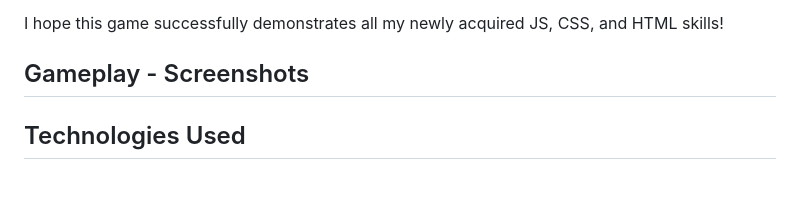
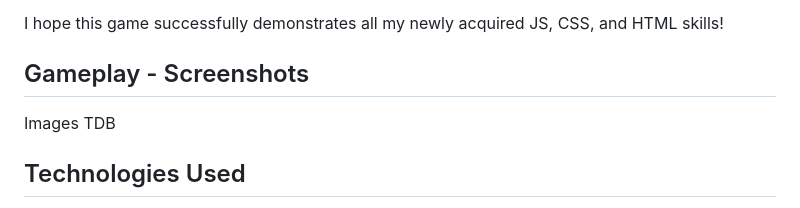
Before and after one commit to william-hu-codes/space-invaders, a Markdown page: README.md, the part around the change. Drawn GitHub-style; blank space fills up the shorter version.

```diff
--- a/README.md
+++ b/README.md
@@ -7,6 +7,7 @@ This is my humble remake of the legendary arcade game, Space Invaders, that was
 I hope this game successfully demonstrates all my newly acquired JS, CSS, and HTML skills!
 
 ## Gameplay - Screenshots
+Images TDB
 
 ## Technologies Used
 - JS
```
Also changed, not shown: assets/missileGifTransparent.gif (added), assets/transparentRocket1.gif (added), 2 other files.
